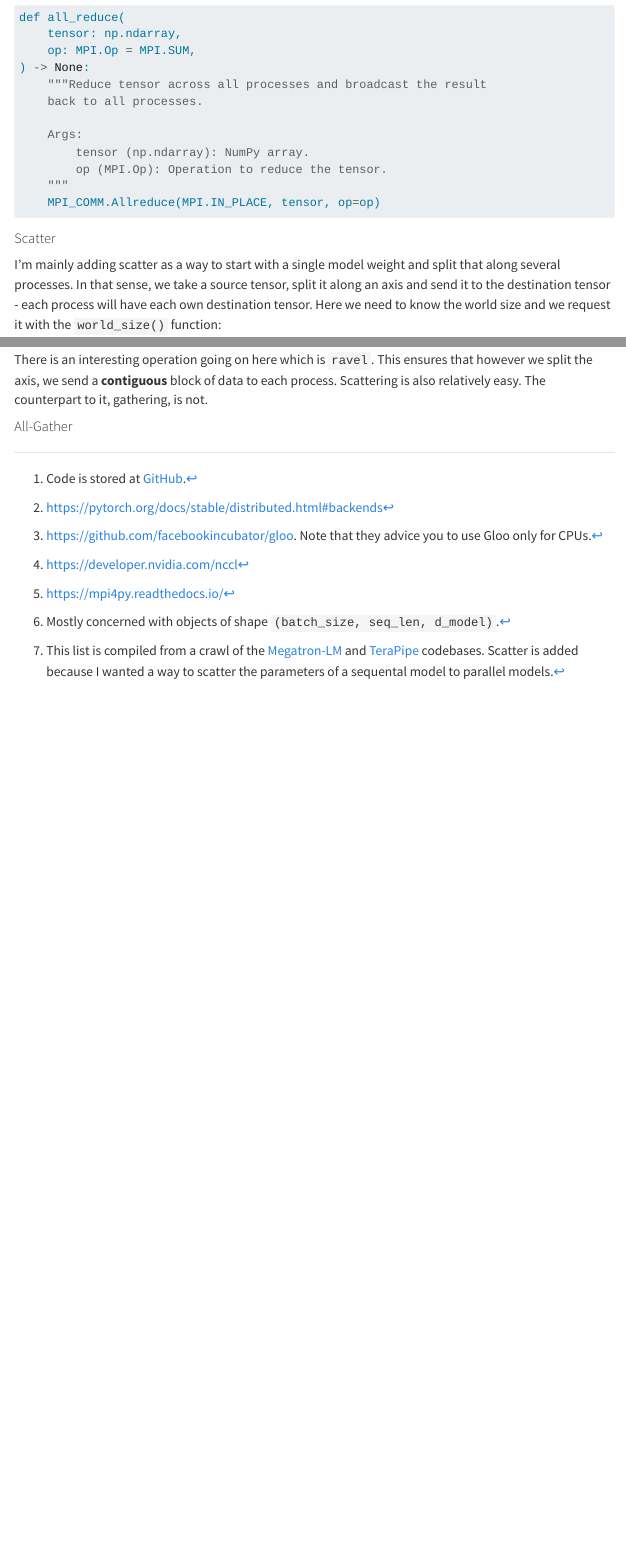
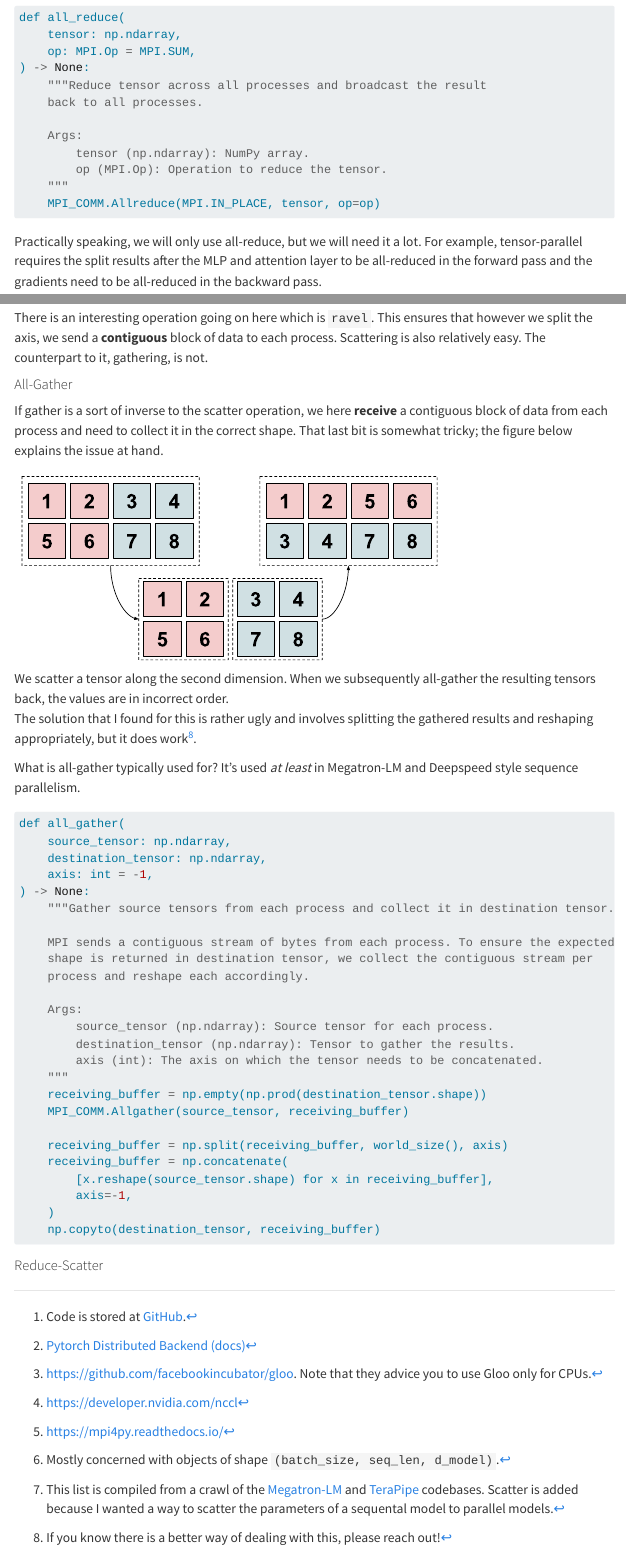
Before and after one commit to lweitkamp/lweitkamp.github.io, a Quarto document (posts/distributed_numpy_foundations/index.qmd): the page in a window 1100 px wide, from 2330 px down before the commit and from 2360 px down after it, so that both start at the same text, and a second part further down, joined at a grey line. Rendered offline with R 4.5, knitr and Pandoc in place of Quarto, with nearby package versions; menus at the side of the page are left out.

Commit message:
all-gather described

````diff
--- a/posts/distributed_numpy_foundations/index.qmd
+++ b/posts/distributed_numpy_foundations/index.qmd
@@ -126,6 +127,8 @@ def all_reduce(
     MPI_COMM.Allreduce(MPI.IN_PLACE, tensor, op=op)
 ```
 
+Practically speaking, we will only use all-reduce, but we will need it a lot. For example, tensor-parallel requires the split results after the MLP and attention layer to be all-reduced in the forward pass and the gradients need to be all-reduced in the backward pass.
+
 #### Scatter
 
 I'm mainly adding scatter as a way to start with a single model weight and split that along several processes. In that sense, we take a source tensor, split it along an axis and send it to the destination tensor - each process will have each own destination tensor. Here we need to know the world size and we request it with the `world_size()` function:
@@ -154,3 +157,43 @@ def scatter(
 There is an interesting operation going on here which is `ravel`. This ensures that however we split the axis, we send a **contiguous** block of data to each process. Scattering is also relatively easy. The counterpart to it, gathering, is not.
 
 #### All-Gather
+
+If gather is a sort of inverse to the scatter operation, we here **receive** a contiguous block of data from each process and need to collect it in the correct shape. That last bit is somewhat tricky; the figure below explains the issue at hand.
+
+![We scatter a tensor along the second dimension. When we subsequently all-gather the resulting tensors back, the values are in incorrect order.](images/all_gather.svg){fig-align="center" width="543"}
+
+The solution that I found for this is rather ugly and involves splitting the gathered results and reshaping appropriately, but it does work[^8].
+
+[^8]: If you know there is a better way of dealing with this, please reach out!
+
+What is all-gather typically used for? It's used *at least* in Megatron-LM and Deepspeed style sequence parallelism.
+
+``` python
+def all_gather(
+    source_tensor: np.ndarray,
+    destination_tensor: np.ndarray,
+    axis: int = -1,
+) -> None:
+    """Gather source tensors from each process and collect it in destination tensor.
+
+    MPI sends a contiguous stream of bytes from each process. To ensure the expected
+    shape is returned in destination tensor, we collect the contiguous stream per
+    process and reshape each accordingly.
+
+    Args:
+        source_tensor (np.ndarray): Source tensor for each process.
+        destination_tensor (np.ndarray): Tensor to gather the results.
+        axis (int): The axis on which the tensor needs to be concatenated.
+    """
+    receiving_buffer = np.empty(np.prod(destination_tensor.shape))
+    MPI_COMM.Allgather(source_tensor, receiving_buffer)
+
+    receiving_buffer = np.split(receiving_buffer, world_size(), axis)
+    receiving_buffer = np.concatenate(
+        [x.reshape(source_tensor.shape) for x in receiving_buffer],
+        axis=-1,
+    )
+    np.copyto(destination_tensor, receiving_buffer)
+```
+
+#### Reduce-Scatter
````
Also changed, not shown: posts/distributed_numpy_foundations/images/all_gather.svg (added), posts/distributed_numpy_foundations/index.qmd (3 more changed lines).
